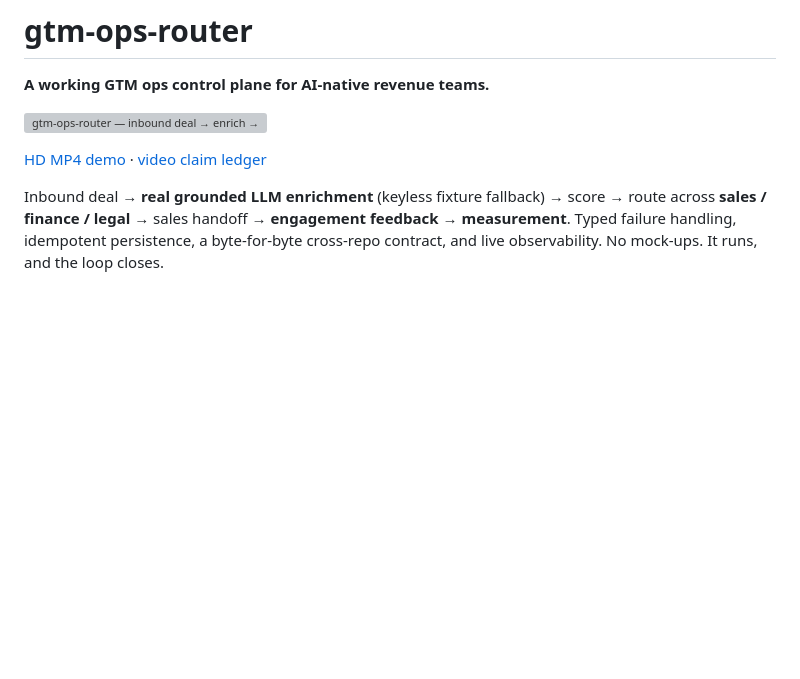
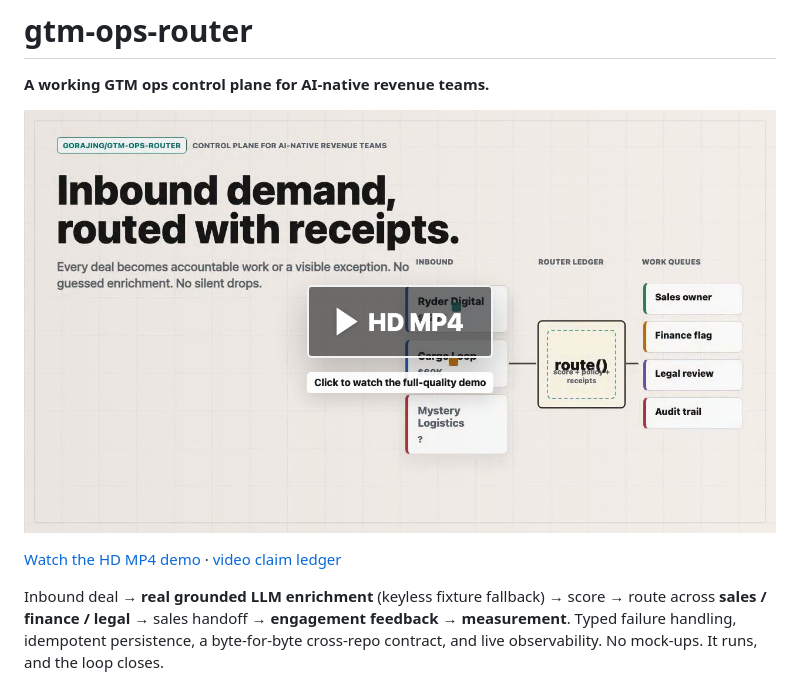
Before and after one commit to gorajing/gtm-ops-router, a Markdown page: README.md, the part around the change. Rendered like a GitHub page; pictures changed too: assets/demo-poster.png (added); blank space fills up the shorter version; grey boxes are pictures that could not be loaded.

Commit message:
Use HD video poster in README

```diff
--- a/README.md
+++ b/README.md
@@ -2,9 +2,9 @@
 
 **A working GTM ops control plane for AI-native revenue teams.**
 
-![gtm-ops-router — inbound deal → enrich → score → route → handoff, with the loop closing](assets/demo.gif)
+[![gtm-ops-router — watch the HD demo video](assets/demo-poster.png)](assets/demo.mp4)
 
-[HD MP4 demo](assets/demo.mp4) · [video claim ledger](assets/demo-video/claim-ledger.md)
+[Watch the HD MP4 demo](assets/demo.mp4) · [video claim ledger](assets/demo-video/claim-ledger.md)
 
 Inbound deal → **real grounded LLM enrichment** (keyless fixture fallback) → score
 → route across **sales / finance / legal** → sales handoff → **engagement feedback
```
Also changed, not shown: assets/demo-video/commands-run.md (+2 -2 lines), 1 other file.
